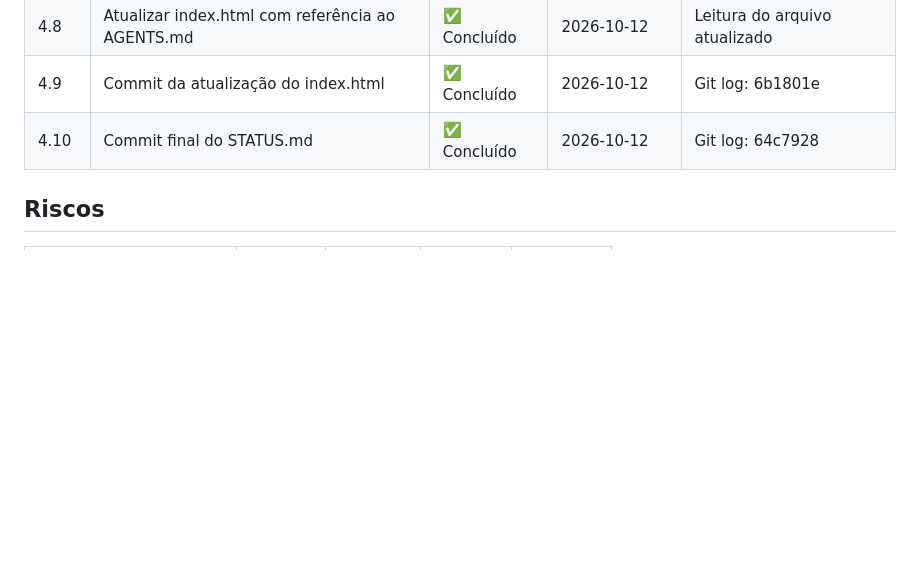
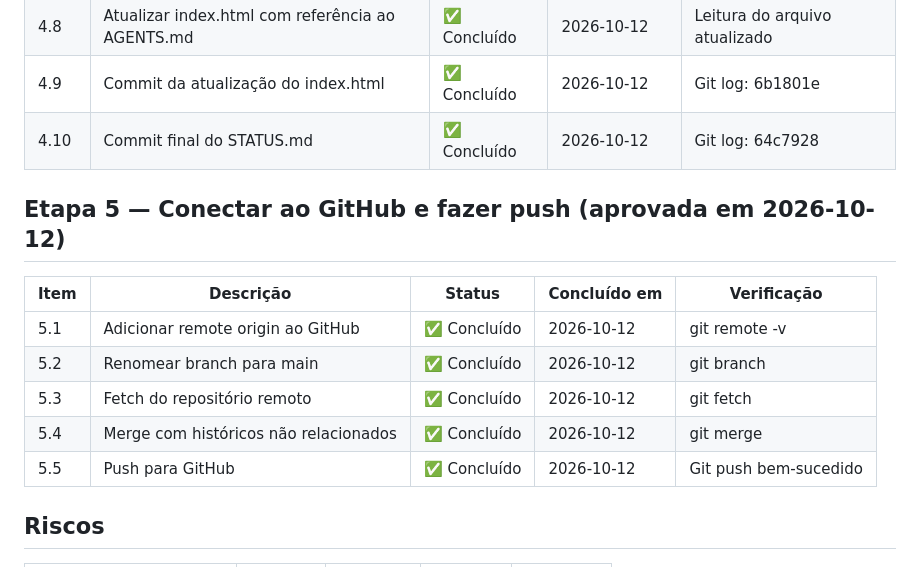
Before and after one commit to Gelvazio/plataformas-de-ia, a Markdown page: STATUS.md, the part around the change. Drawn GitHub-style; blank space fills up the shorter version.

Commit message:
Registra conexão ao GitHub e push bem-sucedido
- Etapa 5 adicionada ao STATUS.md
- Conectado ao repositório https://github.com/Gelvazio/plataformas-de-ia.git
- Merge com históricos não relacionados
- Push bem-sucedido para branch main

Generated with [Devin](https://devin.ai)

Co-Authored-By: Devin <158243242+devin-ai-integration[bot]@users.noreply.github.com>

```diff
--- a/STATUS.md
+++ b/STATUS.md
@@ -44,6 +44,15 @@ Legenda: ⬜ Pendente · 🔄 Em progresso · ✅ Concluído · ⛔ Bloqueado
 | 4.9 | Commit da atualização do index.html | ✅ Concluído | 2026-10-12 | Git log: 6b1801e |
 | 4.10 | Commit final do STATUS.md | ✅ Concluído | 2026-10-12 | Git log: 64c7928 |
 
+## Etapa 5 — Conectar ao GitHub e fazer push (aprovada em 2026-10-12)
+| Item | Descrição | Status | Concluído em | Verificação |
+|------|-----------|--------|--------------|-------------|
+| 5.1 | Adicionar remote origin ao GitHub | ✅ Concluído | 2026-10-12 | git remote -v |
+| 5.2 | Renomear branch para main | ✅ Concluído | 2026-10-12 | git branch |
+| 5.3 | Fetch do repositório remoto | ✅ Concluído | 2026-10-12 | git fetch |
+| 5.4 | Merge com históricos não relacionados | ✅ Concluído | 2026-10-12 | git merge |
+| 5.5 | Push para GitHub | ✅ Concluído | 2026-10-12 | Git push bem-sucedido |
+
 ## Riscos
 | Risco | Chance | Impacto | Plano B | Situação |
 |-------|--------|---------|---------|----------|
```
